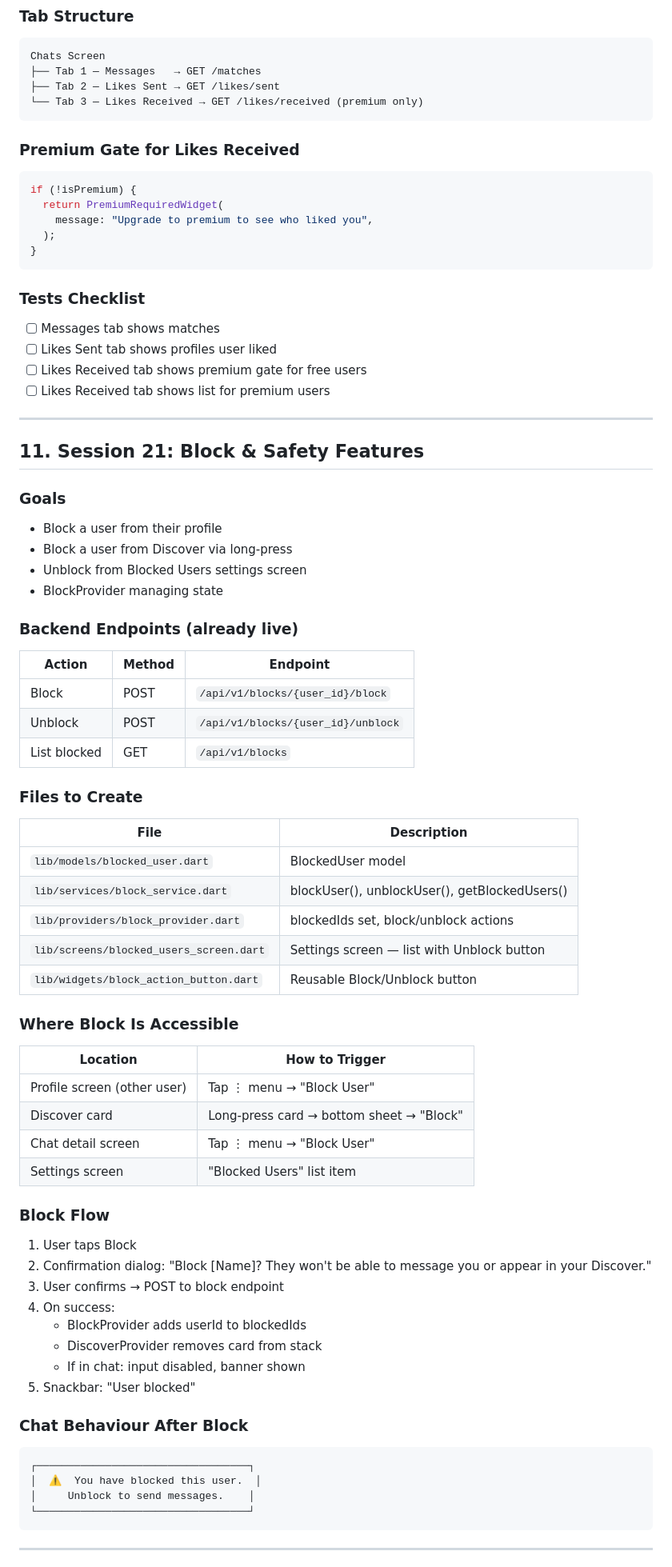
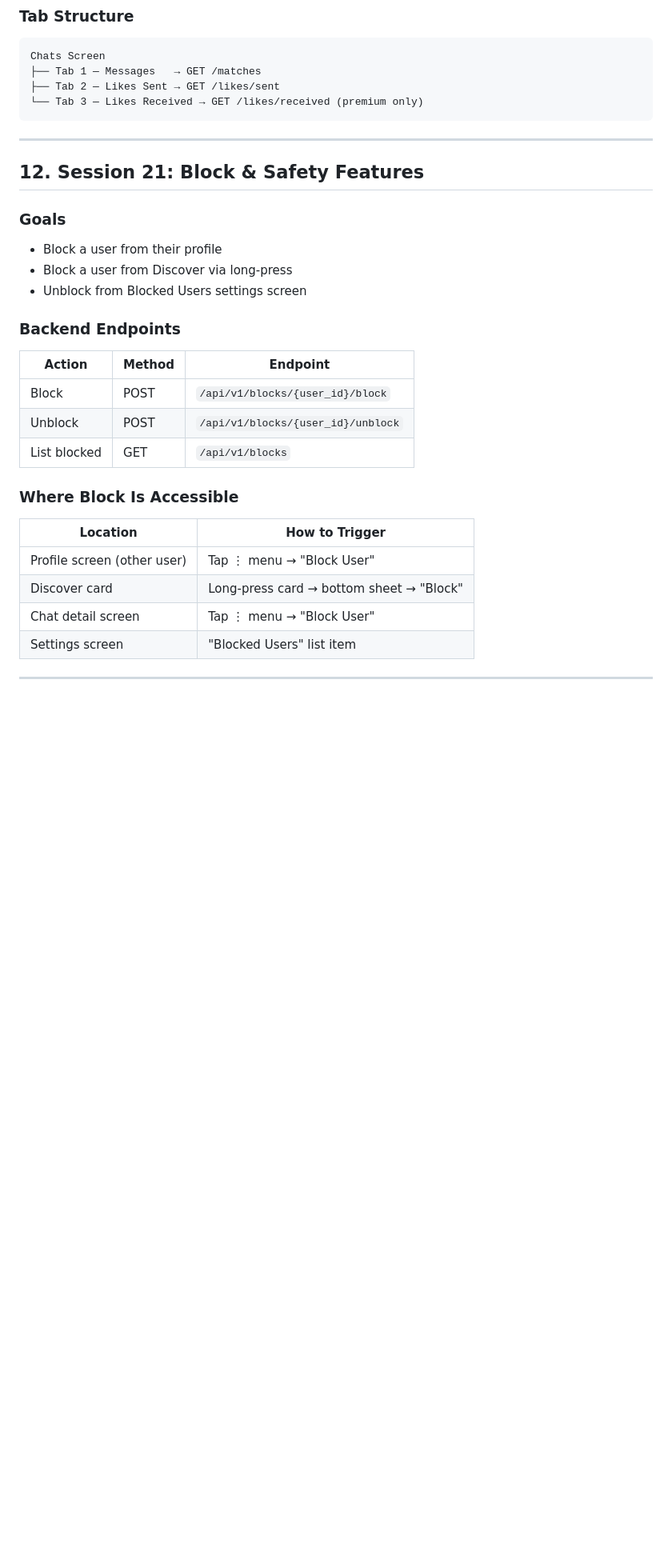
Before and after one commit to EhsanRezaie/project_d_mobile, a Markdown page: dev.md, the part around one of its changes. Shown at 80% size. Rendered like a GitHub page; blank space fills up the shorter version.

````diff
--- a/dev.md
+++ b/dev.md
@@ -406,50 +333,22 @@ Chats Screen
 └── Tab 3 — Likes Received → GET /likes/received (premium only)
 ```
 
-### Premium Gate for Likes Received
-
-```dart
-if (!isPremium) {
-  return PremiumRequiredWidget(
-    message: "Upgrade to premium to see who liked you",
-  );
-}
-```
-
-### Tests Checklist
-
-- [ ] Messages tab shows matches
-- [ ] Likes Sent tab shows profiles user liked
-- [ ] Likes Received tab shows premium gate for free users
-- [ ] Likes Received tab shows list for premium users
-
 ---
 
-## 11. Session 21: Block & Safety Features
+## 12. Session 21: Block & Safety Features
 
 ### Goals
 - Block a user from their profile
 - Block a user from Discover via long-press
 - Unblock from Blocked Users settings screen
-- BlockProvider managing state
 
-### Backend Endpoints (already live)
+### Backend Endpoints
 
 | Action | Method | Endpoint |
 |--------|--------|----------|
 | Block | POST | `/api/v1/blocks/{user_id}/block` |
 | Unblock | POST | `/api/v1/blocks/{user_id}/unblock` |
 | List blocked | GET | `/api/v1/blocks` |
-
-### Files to Create
-
-| File | Description |
-|------|-------------|
-| `lib/models/blocked_user.dart` | BlockedUser model |
-| `lib/services/block_service.dart` | blockUser(), unblockUser(), getBlockedUsers() |
-| `lib/providers/block_provider.dart` | blockedIds set, block/unblock actions |
-| `lib/screens/blocked_users_screen.dart` | Settings screen — list with Unblock button |
-| `lib/widgets/block_action_button.dart` | Reusable Block/Unblock button |
 
 ### Where Block Is Accessible
 
@@ -460,25 +359,5 @@ if (!isPremium) {
 | Chat detail screen | Tap ⋮ menu → "Block User" |
 | Settings screen | "Blocked Users" list item |
 
-### Block Flow
-
-1. User taps Block
-2. Confirmation dialog: "Block [Name]? They won't be able to message you or appear in your Discover."
-3. User confirms → POST to block endpoint
-4. On success:
-   - BlockProvider adds userId to blockedIds
-   - DiscoverProvider removes card from stack
-   - If in chat: input disabled, banner shown
-5. Snackbar: "User blocked"
-
-### Chat Behaviour After Block
-
-```
-┌──────────────────────────────────┐
-│  ⚠️  You have blocked this user.  │
-│     Unblock to send messages.    │
-└──────────────────────────────────┘
-```
-
 ---
 
````
Also changed, not shown: other parts of dev.md (+115 -202 lines).
